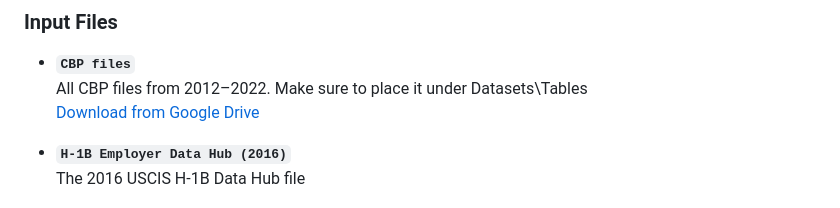
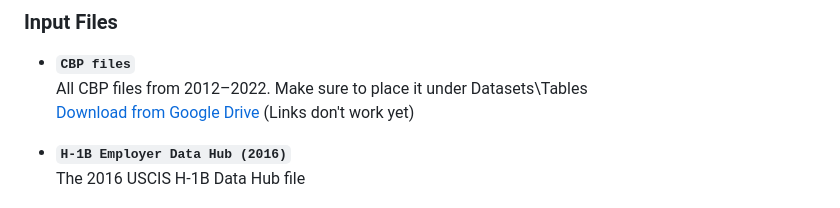
Before and after one commit to mareiyang/Skilled-Immigration-and-Business-Diversity-Files, a Markdown page: README.md, the part around the change. GitHub-like rendering.

```diff
--- a/README.md
+++ b/README.md
@@ -45,7 +45,7 @@ install.packages(c(
 
 - **`CBP files`**
   All CBP files from 2012–2022. Make sure to place it under Datasets\Tables
-  [Download from Google Drive](#)
+  [Download from Google Drive](#) (Links don't work yet)
 
 - **`H-1B Employer Data Hub (2016)`**
   The 2016 USCIS H-1B Data Hub file
```
